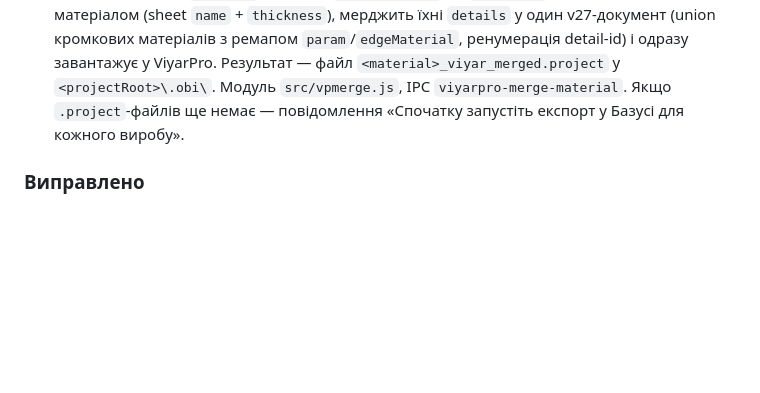
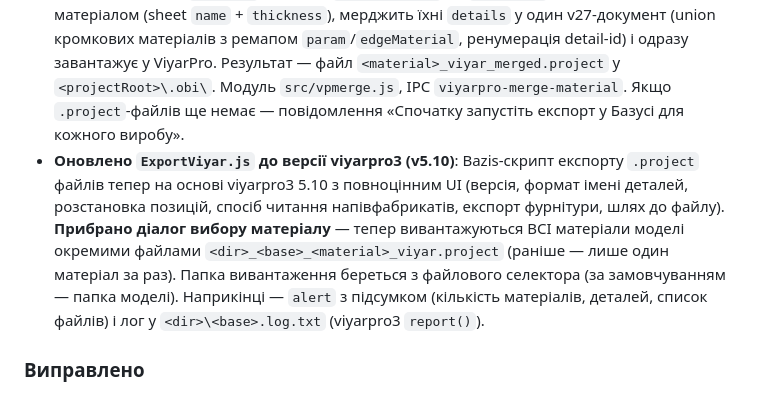
Before and after one commit to shadelete/OBI, a Markdown page: CHANGELOG.md, the part around the change. GitHub-like rendering; blank space fills up the shorter version.

Commit message:
docs(changelog): ExportViyar.js v5.10 rewrite based on viyarpro3
The standalone Bazis-side export script (gitignored, lives next to the
user's Bazis installation) was rewritten on top of viyarpro3 v5.10:
- Full property sheet UI (version, name format, arrange positions,
  draft read method, furniture export, file selector) — all original
  viyarpro3 params preserved.
- Dropped the 'Material' dropdown — script now exports ALL materials of
  the model as separate .project files (one per material) in the
  directory chosen via the file selector (defaults to model folder).
- File naming: <dir><base>_<material>_viyar.project, e.g.
  'Kitchen_DSP Swiss Krono 3188_Tofee 18mm_viyar.project'.
- viyarpro3's report() function kept for the .log.txt sidecar.
- DEBUG=true (plain XML, no sjcl — matches viyarpro.js decryptBazis
  path with bazis=1).

The file is in .gitignore so it isn't tracked; this commit only
documents the change in CHANGELOG.md.

```diff
--- a/CHANGELOG.md
+++ b/CHANGELOG.md
@@ -15,6 +15,7 @@
 - **Експорт та імпорт налаштувань одним файлом**: у «Налаштуваннях» з'явилися кнопки «Експортувати»/«Імпортувати» — вибірка `config` (тема, мова, автооновлення, книга розрахунку, ширина колонок) разом із правилами експорту `fit_rules` (теги, постачальники, усі чорні списки «До звіту»/«У книгу») зберігається в один файл `OBI-settings.json`. Імпорт застосовує обидва блоки одразу (тема/мова оновлюються миттєво, правила переносяться в `fit_rules.json`), приймає також чисті `config.json`/`fit_rules.json` без заголовка формату.
 - **Передача матеріалу в ViyarPro зі списку**: на картці кожного матеріалу з'явилася кругла кнопка «V» (ліворуч від чекбоксів «До звіту»/«У книгу») — запускає передачу матеріалу в онлайн-конструктор viyar.pro: обирається файл проєкту `.project` (діалог), OBI самостійно входить в обліковий запис ViyarPro (якщо треба — через приховане вікно Keycloak), розшифровує файл (SJCL) і завантажує, після чого відкриває проєкт у браузері за замовчуванням. Модуль `src/viyarpro.js` у main-процесі, кнопка — `lc-vp-btn`.
 - **Збір матеріалу з усіх виробів проєкту у ViyarPro**: кнопка «V» на матеріалі тепер не просить окремий `.project`, а сканує `<projectRoot>` на `*.project` файли, фільтрує за матеріалом (sheet `name` + `thickness`), мерджить їхні `details` у один v27-документ (union кромкових матеріалів з ремапом `param`/`edgeMaterial`, ренумерація detail-id) і одразу завантажує у ViyarPro. Результат — файл `<material>_viyar_merged.project` у `<projectRoot>\.obi\`. Модуль `src/vpmerge.js`, IPC `viyarpro-merge-material`. Якщо `.project`-файлів ще немає — повідомлення «Спочатку запустіть експорт у Базусі для кожного виробу».
+- **Оновлено `ExportViyar.js` до версії viyarpro3 (v5.10)**: Bazis-скрипт експорту `.project` файлів тепер на основі viyarpro3 5.10 з повноцінним UI (версія, формат імені деталей, розстановка позицій, спосіб читання напівфабрикатів, експорт фурнітури, шлях до файлу). **Прибрано діалог вибору матеріалу** — тепер вивантажуються ВСІ матеріали моделі окремими файлами `<dir>_<base>_<material>_viyar.project` (раніше — лише один матеріал за раз). Папка вивантаження береться з файлового селектора (за замовчуванням — папка моделі). Наприкінці — `alert` з підсумком (кількість матеріалів, деталей, список файлів) і лог у `<dir>\<base>.log.txt` (viyarpro3 `report()`).
 
 ### Виправлено
 - **ViyarPro: «Сервер не повернув hash» для змерджених файлів**: `vpmerge.js` копіював `<viyar>`/`<order>`/`<creator>`/`<constructor>` блок із захардкодженими `version="5.10" bazisVersion="0"`. Сервер валідує `creator.bazisVersion` і тихо відкидав файли з `0` (порожні `convertedProjects`). Виправлено: header-блок береться **веритайм із першого source-файлу** (`bazisVersion` як у справжнього експорту з Базиса), плюс вирівняно відступи (`<material>` без лідерних пробілів) — merged-файл тепер структурно не відрізняється від одиночних.
```
